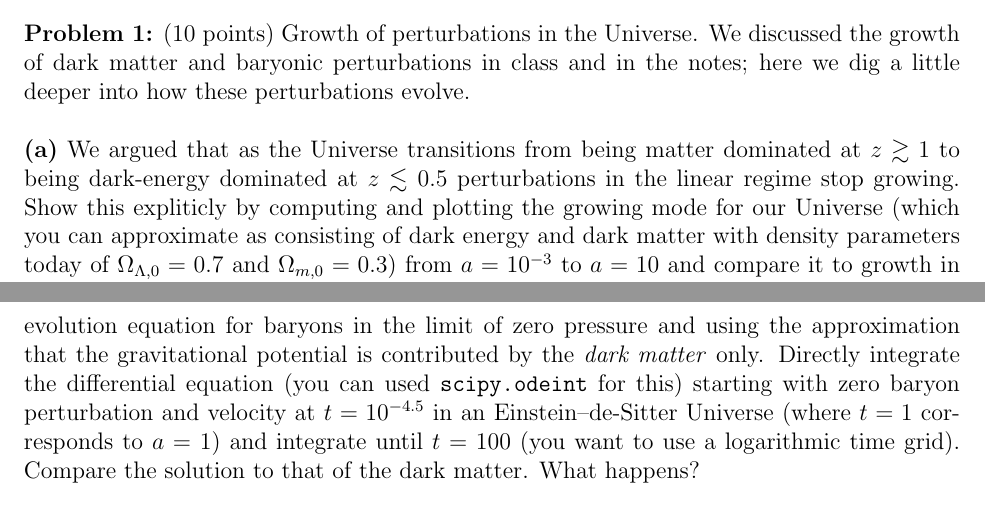
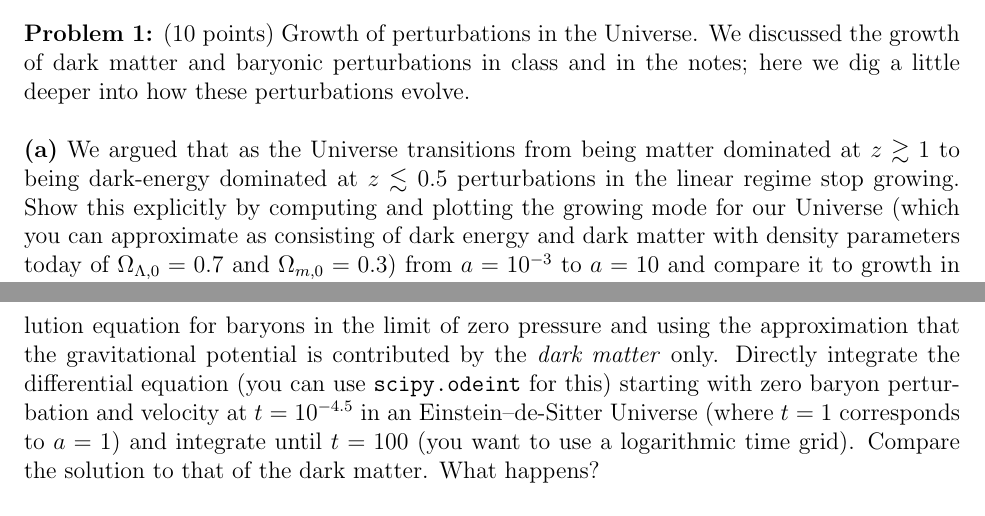
Before and after one commit to jobovy/AST1420, a LaTeX problem sheet (assignments/assignment3.tex): two parts of pages 1 and 2 of 3, joined at a grey line, cut so that both start at the same text. Compiled offline with pdfLaTeX.

Commit message:
Very minor typos in assignment 3

```diff
--- a/assignments/assignment3.tex
+++ b/assignments/assignment3.tex
@@ -50,7 +50,7 @@ into how these perturbations evolve.\\
 \noindent{\bf (a)} We argued that as the Universe transitions from
 being matter dominated at $z \gtrsim 1$ to being dark-energy dominated
 at $z \lesssim 0.5$ perturbations in the linear regime stop
-growing. Show this expliticly by computing and plotting the growing
+growing. Show this explicitly by computing and plotting the growing
 mode for our Universe (which you can approximate as consisting of dark
 energy and dark matter with density parameters today of
 $\Omega_{\Lambda,0} = 0.7$ and $\Omega_{m,0} = 0.3$) from $a = 10^{-3}$
@@ -70,12 +70,12 @@ while dark matter can already start growing. To investigate what
 happens, consider the evolution equation for baryons in the limit of
 zero pressure and using the approximation that the gravitational
 potential is contributed by the \emph{dark matter} only. Directly
-integrate the differential equation (you can used
-\texttt{scipy.odeint} for this) starting with zero baryon perturbation
-and velocity at $t=10^{-4.5}$ in an Einstein--de-Sitter Universe
-(where $t=1$ corresponds to $a=1$) and integrate until $t=100$ (you
-want to use a logarithmic time grid). Compare the solution to that of
-the dark matter. What happens?\\
+integrate the differential equation (you can use \texttt{scipy.odeint}
+for this) starting with zero baryon perturbation and velocity at
+$t=10^{-4.5}$ in an Einstein--de-Sitter Universe (where $t=1$
+corresponds to $a=1$) and integrate until $t=100$ (you want to use a
+logarithmic time grid). Compare the solution to that of the dark
+matter. What happens?\\
 
 \noindent{\bf (c)} On scales smaller than the Jeans scale, baryonic
 perturbations cannot grow. Again working in the limit that the
```
